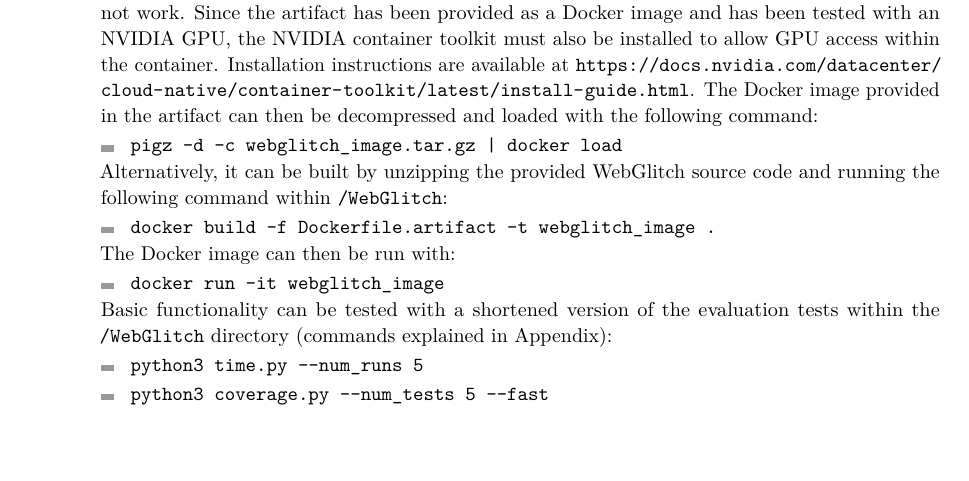
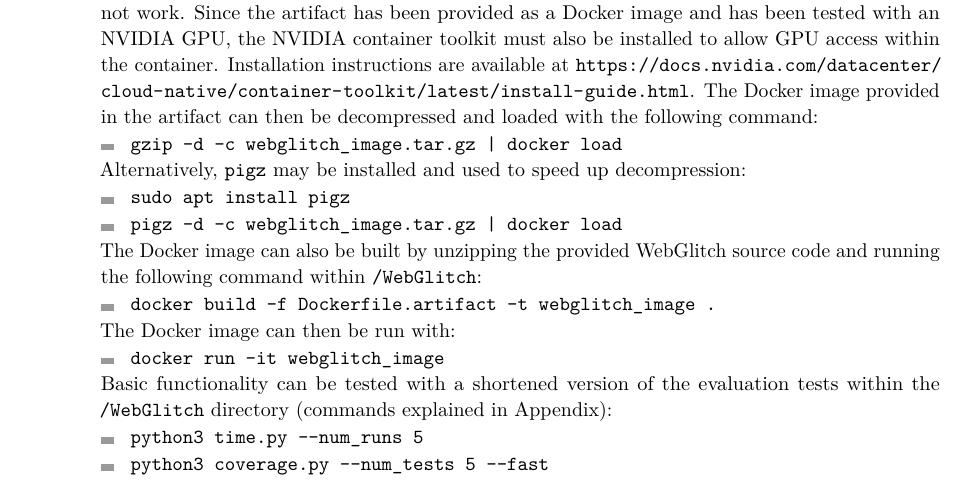
Before and after one commit to matthew-wong1/WebGlitchArtifact, a LaTeX document (artifact.tex): part of page 2 of 3, cut so that both start at the same text, the shorter picture padded with empty space. Compiled offline with pdfLaTeX.

Commit message:
make pigz dependency clear

```diff
--- a/artifact.tex
+++ b/artifact.tex
@@ -123,9 +123,14 @@
 Since the artifact has been provided as a Docker image and has been tested with an NVIDIA GPU, the NVIDIA container toolkit must also be installed to allow GPU access within the container. Installation instructions are available at \url{https://docs.nvidia.com/datacenter/cloud-native/container-toolkit/latest/install-guide.html}.
 The Docker image provided in the artifact can then be decompressed and loaded with the following command:
 \begin{itemize}
+    \item \texttt{gzip -d -c webglitch\_image.tar.gz | docker load}
+\end{itemize}
+Alternatively, \texttt{pigz} may be installed and used to speed up decompression:
+\begin{itemize}
+    \item \texttt{sudo apt install pigz}
     \item \texttt{pigz -d -c webglitch\_image.tar.gz | docker load}
 \end{itemize}
-Alternatively, it can be built by unzipping the provided WebGlitch source code and running the following command within \texttt{/WebGlitch}:
+The Docker image can also be built by unzipping the provided WebGlitch source code and running the following command within \texttt{/WebGlitch}:
 \begin{itemize}
     \item \texttt{docker build -f Dockerfile.artifact -t webglitch\_image .}
 \end{itemize}
```
